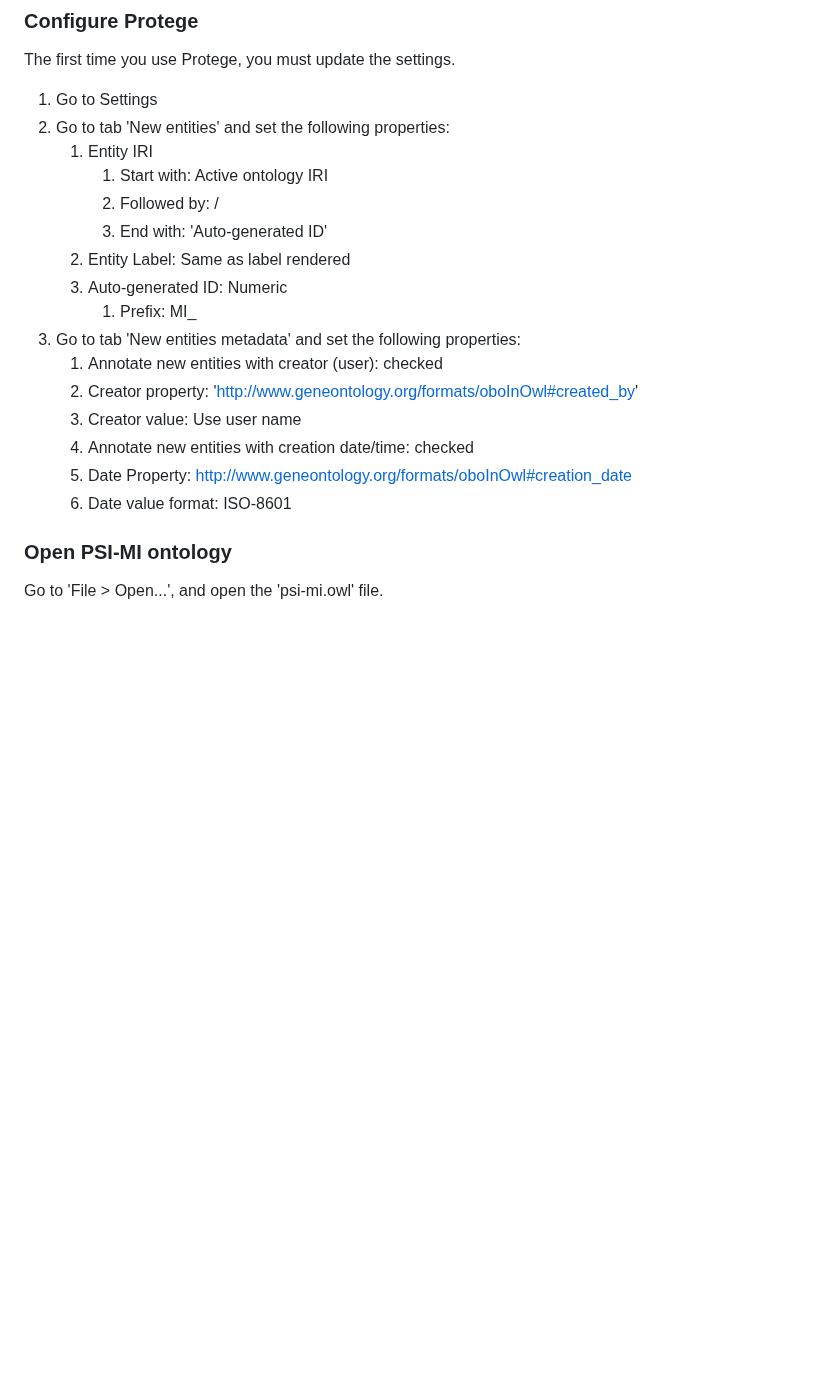
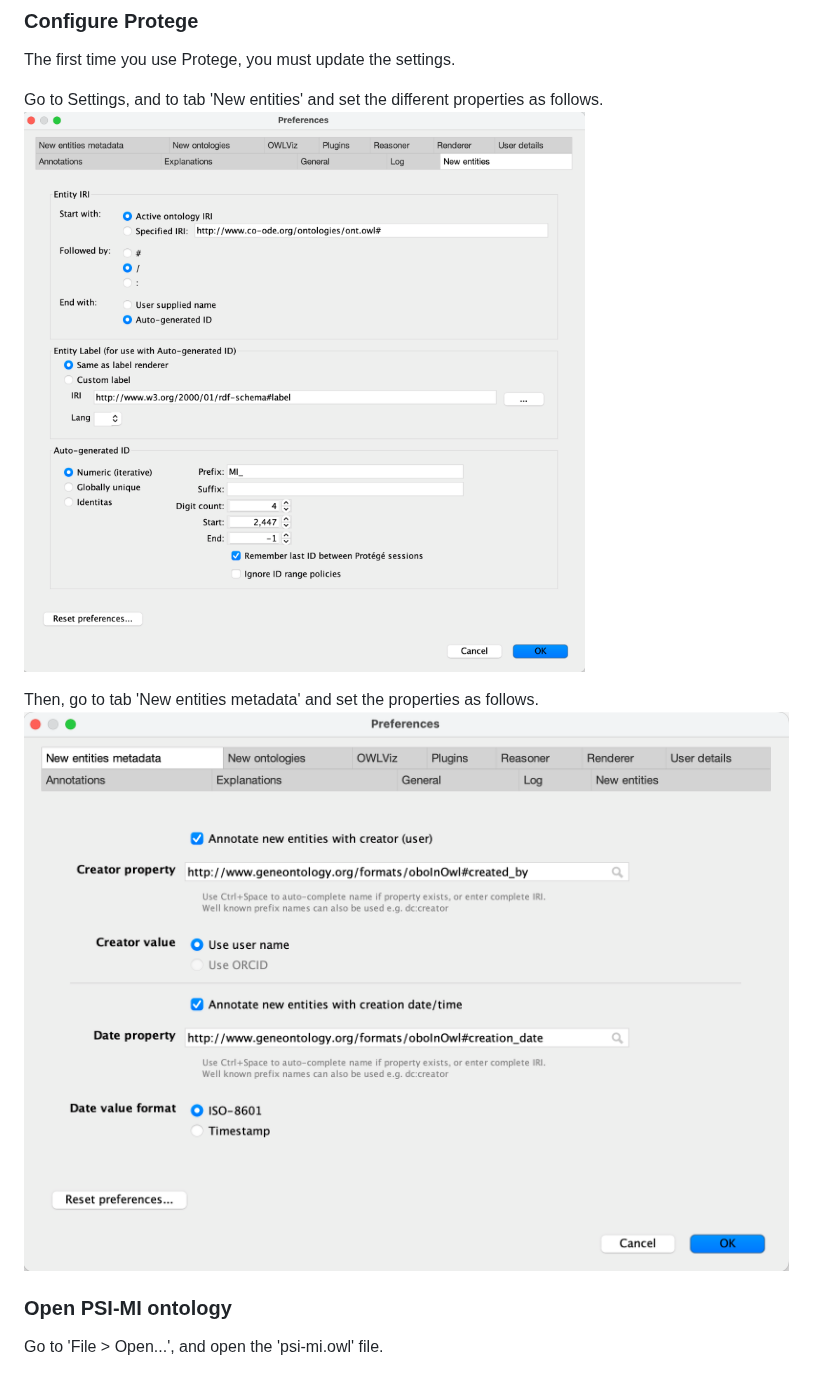
Before and after one commit to HUPO-PSI/psi-mi-CV, a Markdown page: README.md, the part around the change. Rendered like a GitHub page; pictures changed too: assets/settings-1.png (added), assets/settings-2.png (added); blank space fills up the shorter version.

Commit message:
Small update on README to simplify settings

```diff
--- a/README.md
+++ b/README.md
@@ -11,22 +11,12 @@ Otherwise, you can make you own contributions to the PSI-MI controlled vocabular
 ### Configure Protege
 
 The first time you use Protege, you must update the settings.
-1. Go to Settings
-2. Go to tab 'New entities' and set the following properties:
-   1. Entity IRI
-      1. Start with: Active ontology IRI
-      2. Followed by: /
-      3. End with: 'Auto-generated ID'
-   2. Entity Label: Same as label rendered
-   3. Auto-generated ID: Numeric
-      1. Prefix: MI_
-3. Go to tab 'New entities metadata' and set the following properties:
-   1. Annotate new entities with creator (user): checked
-   2. Creator property: 'http://www.geneontology.org/formats/oboInOwl#created_by'
-   3. Creator value: Use user name
-   4. Annotate new entities with creation date/time: checked
-   5. Date Property: http://www.geneontology.org/formats/oboInOwl#creation_date
-   6. Date value format: ISO-8601
+
+Go to Settings, and to tab 'New entities' and set the different properties as follows.
+![settings-1.png](assets/settings-1.png)
+
+Then, go to tab 'New entities metadata' and set the properties as follows.
+![settings-2.png](assets/settings-2.png)
 
 ### Open PSI-MI ontology
 
```
